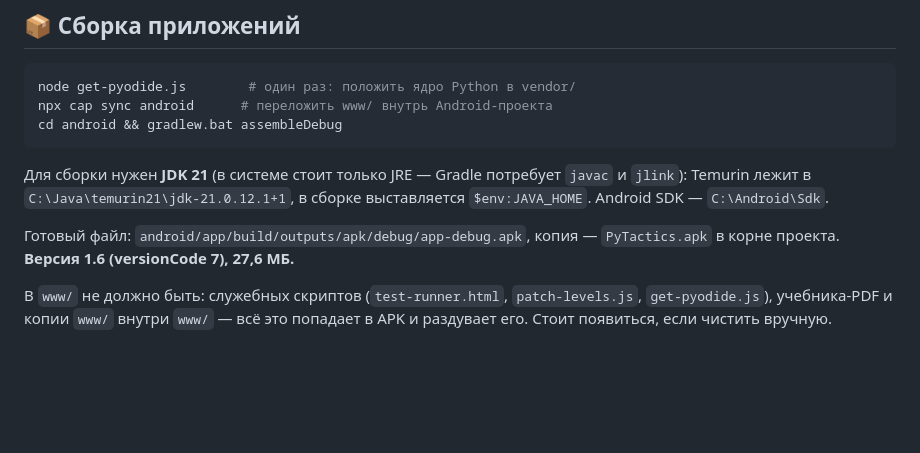
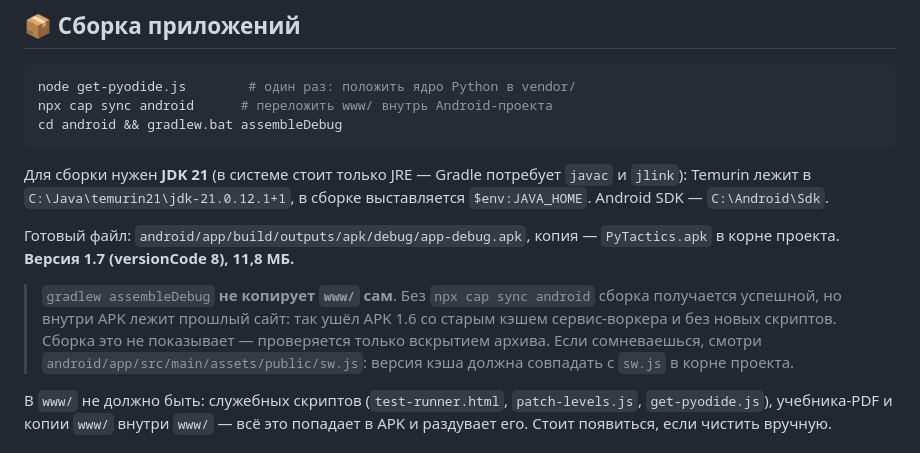
Before and after one commit to NoNameUser00/pytactics, a Markdown page: README.md, the part around the change. Drawn GitHub-style; blank space fills up the shorter version.

Commit message:
README: note that gradle does not copy www, APK is 1.7

```diff
--- a/README.md
+++ b/README.md
@@ -33,7 +33,14 @@ cd android && gradlew.bat assembleDebug
 в сборке выставляется `$env:JAVA_HOME`. Android SDK — `C:\Android\Sdk`.
 
 Готовый файл: `android/app/build/outputs/apk/debug/app-debug.apk`,
-копия — `PyTactics.apk` в корне проекта. **Версия 1.6 (versionCode 7), 27,6 МБ.**
+копия — `PyTactics.apk` в корне проекта. **Версия 1.7 (versionCode 8), 11,8 МБ.**
+
+> `gradlew assembleDebug` **не копирует `www/` сам**. Без `npx cap sync android`
+> сборка получается успешной, но внутри APK лежит прошлый сайт: так ушёл APK
+> 1.6 со старым кэшем сервис-воркера и без новых скриптов. Сборка это не
+> показывает — проверяется только вскрытием архива. Если сомневаешься, смотри
+> `android/app/src/main/assets/public/sw.js`: версия кэша должна совпадать с
+> `sw.js` в корне проекта.
 
 В `www/` не должно быть: служебных скриптов (`test-runner.html`,
 `patch-levels.js`, `get-pyodide.js`), учебника-PDF и копии `www/` внутри `www/`
```
